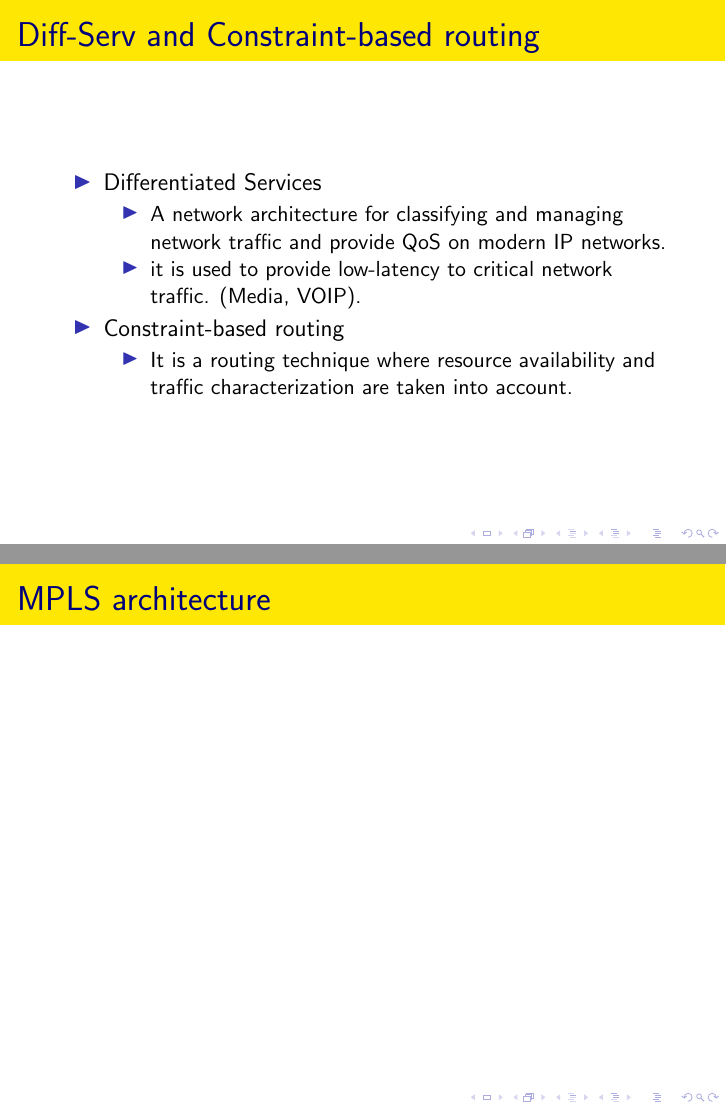
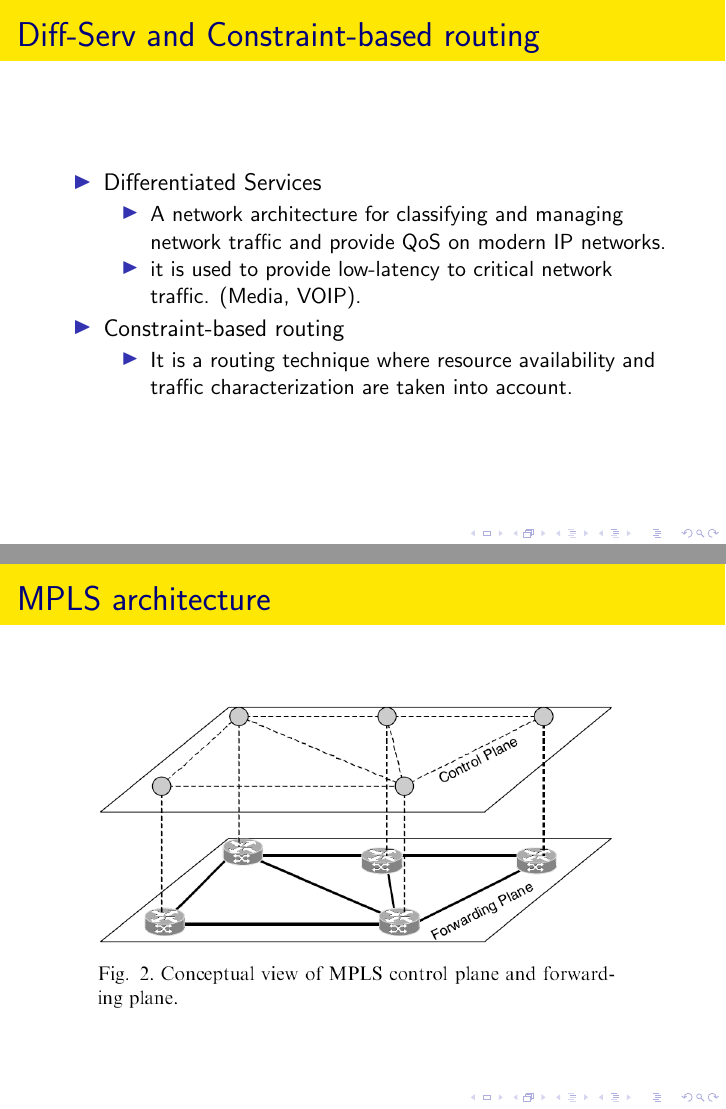
Before and after one commit to kkho/INF5050, LaTeX slides (present.tex): pages 7 and 8 of 32, joined at a grey line. Compiled offline with pdfLaTeX; the source files are stored in an older character set and shown here as Unicode.

Commit message:
added new pdf file

```diff
--- a/present.tex
+++ b/present.tex
@@ -121,7 +121,11 @@
 
 \begin{frame}
 	\frametitle{MPLS architecture}
-
+		\begin{figure}[h]
+			\begin{center}
+				\includegraphics[scale=0.40]{separation.png}
+			\end{center}
+		\end{figure}
 \end{frame}
 
 
```
Also changed, not shown: MPLS.pdf (added), gmpls_lightpath_routing.pdf (added).
